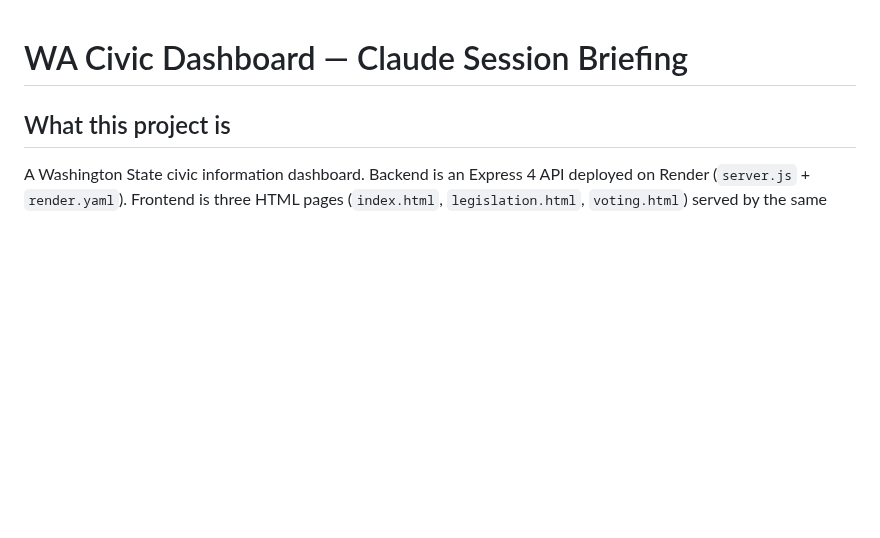
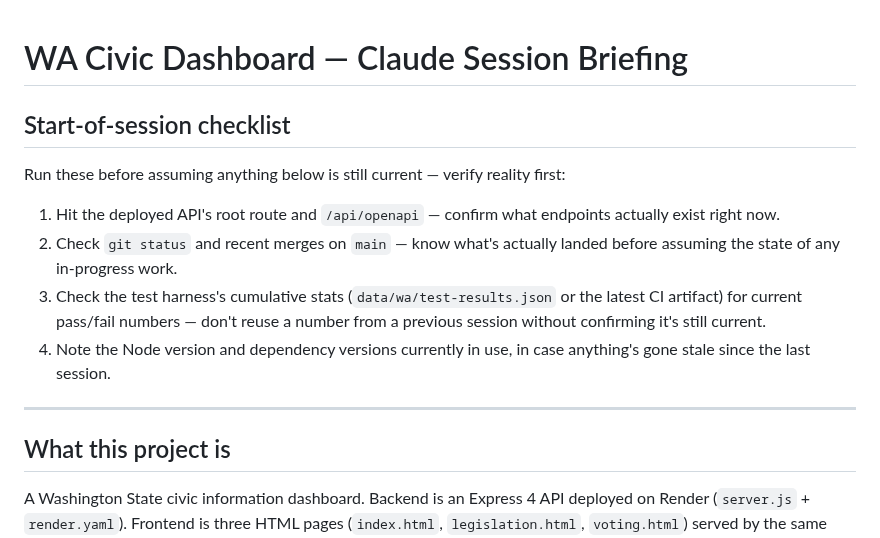
Before and after one commit to Mellieradpants/wa-civic-dashboard, a Markdown page: CLAUDE.md, the part around the change. Drawn GitHub-style; blank space fills up the shorter version.

Commit message:
Add start-of-session checklist to CLAUDE.md
Sessions kept assuming prior state (endpoints, merge status, test
numbers, dependency versions) was still current instead of checking.
A short checklist up front forces verifying reality before acting on it.

```diff
--- a/CLAUDE.md
+++ b/CLAUDE.md
@@ -1,4 +1,15 @@
 # WA Civic Dashboard — Claude Session Briefing
+
+## Start-of-session checklist
+
+Run these before assuming anything below is still current — verify reality first:
+
+1. Hit the deployed API's root route and `/api/openapi` — confirm what endpoints actually exist right now.
+2. Check `git status` and recent merges on `main` — know what's actually landed before assuming the state of any in-progress work.
+3. Check the test harness's cumulative stats (`data/wa/test-results.json` or the latest CI artifact) for current pass/fail numbers — don't reuse a number from a previous session without confirming it's still current.
+4. Note the Node version and dependency versions currently in use, in case anything's gone stale since the last session.
+
+---
 
 ## What this project is
 
```
